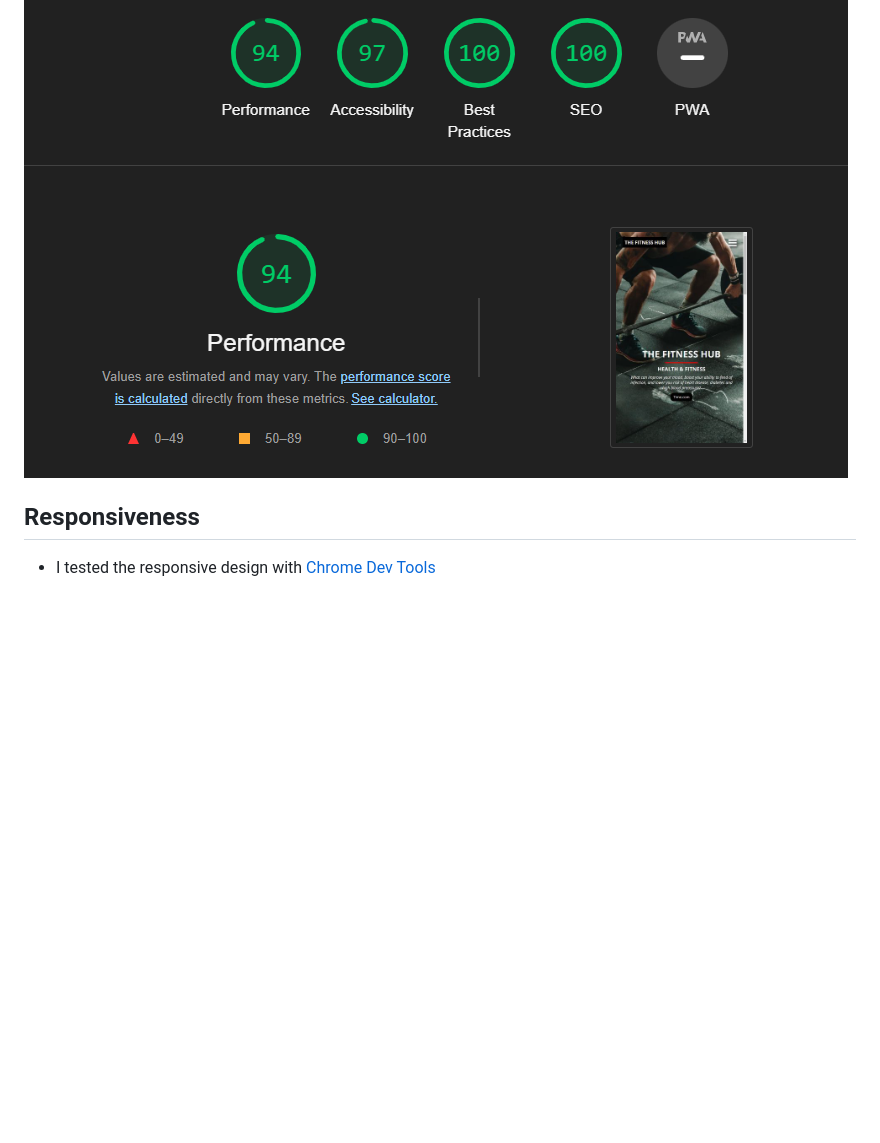
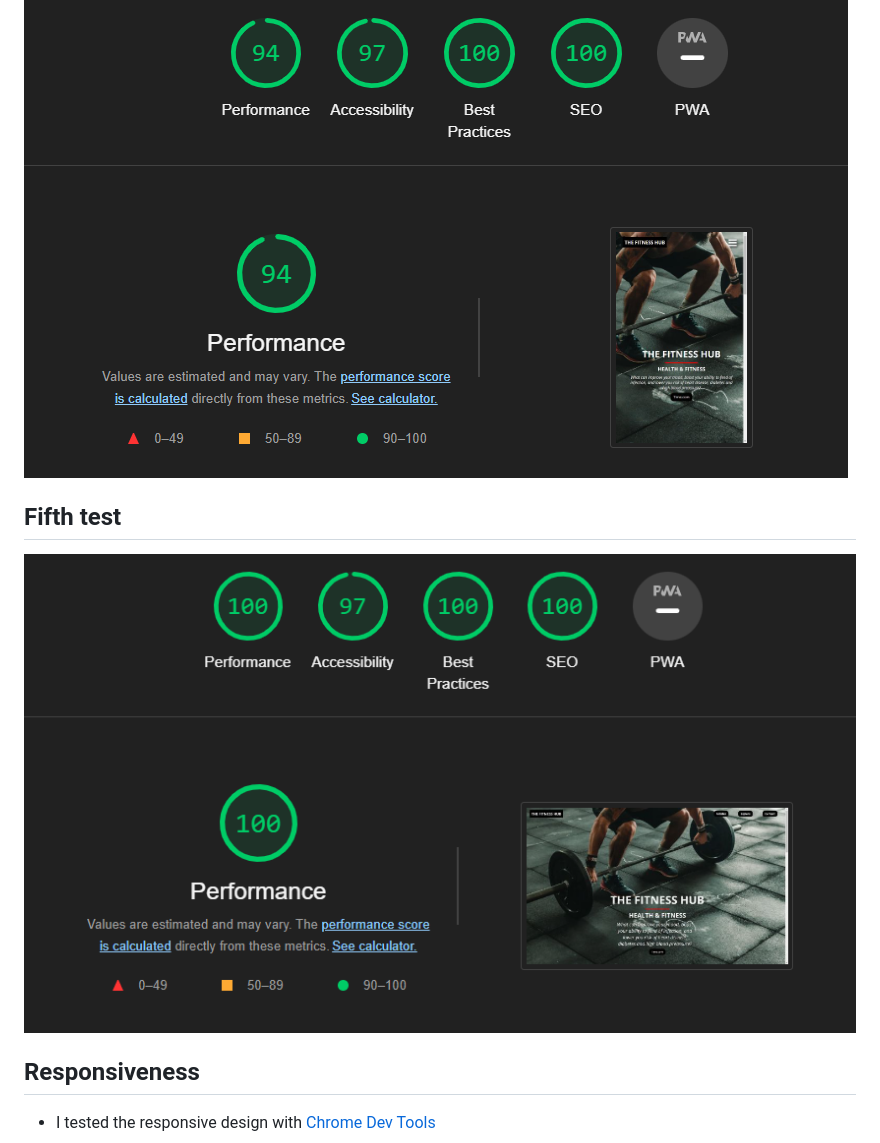
Before and after one commit to Code-Institute-Submissions/Madebybrown-TheFitnessHub.com, a Markdown page: README.md, the part around the change. Drawn GitHub-style; pictures changed too: imagesreadme/lighthousefinal.png (added); blank space fills up the shorter version.

Commit message:
Add final lighthouse test to readme

```diff
--- a/README.md
+++ b/README.md
@@ -284,6 +284,8 @@ Style.html
 ![Lighthouse Laptop](imagesreadme/lighthouselaptop3.png)
 ## Fourth test
 ![Lighthouse Laptop](imagesreadme/lighthouselaptop4.png)
+## Fifth test
+![Lighthouse Laptop](imagesreadme/lighthousefinal.png)
 
 ## Responsiveness
 - I tested the responsive design with [Chrome Dev Tools](https://developer.chrome.com/docs/devtools/)
```
